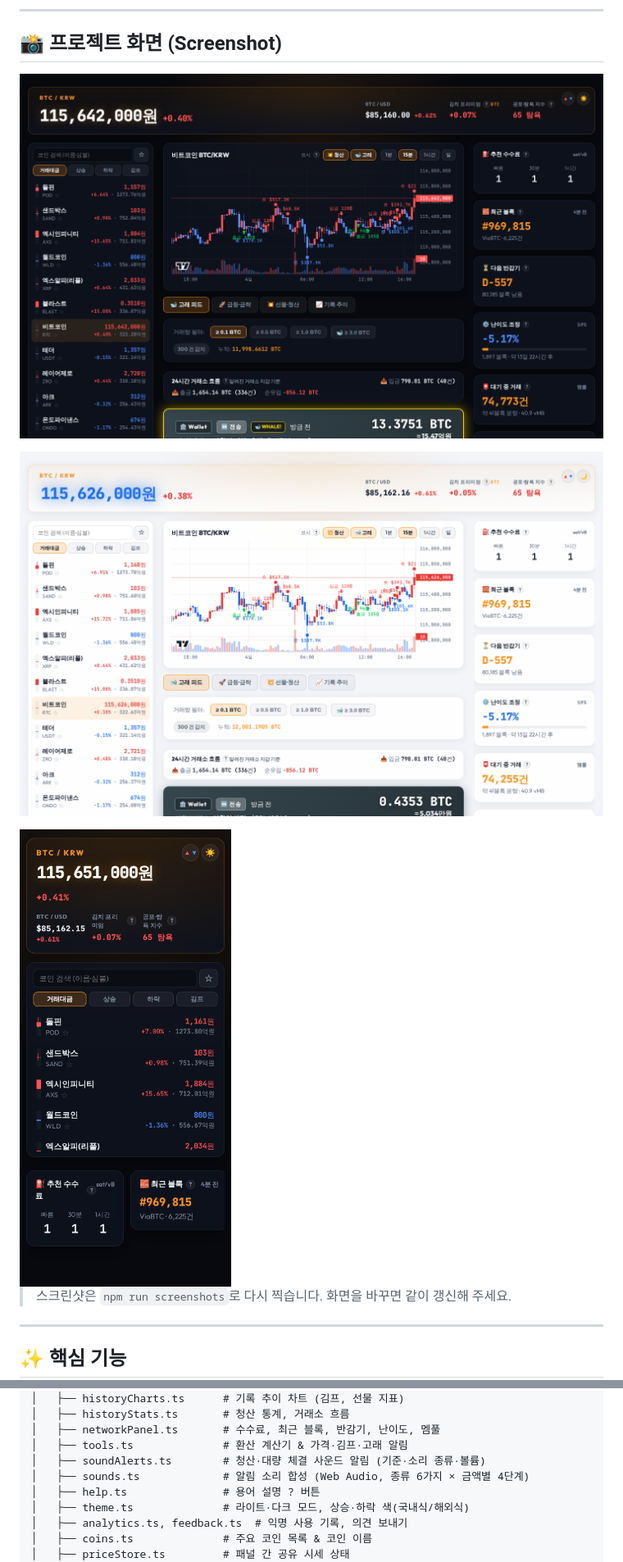
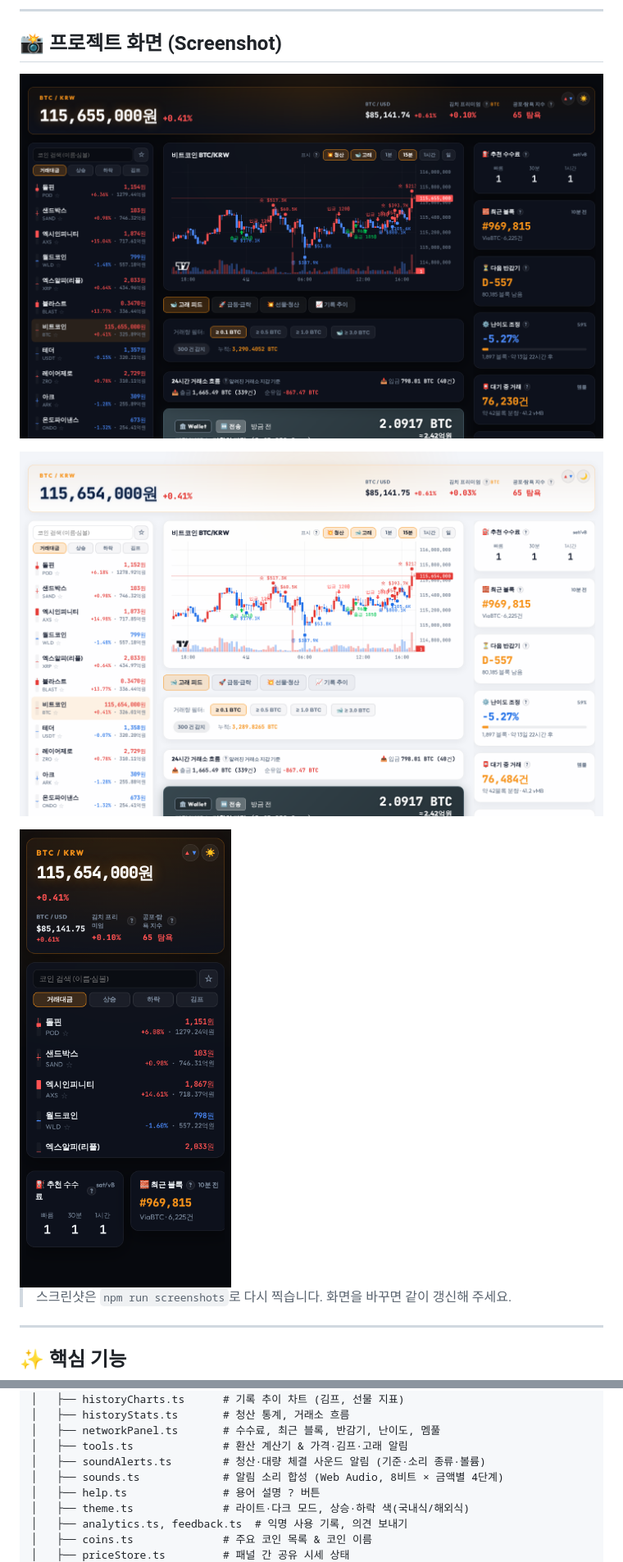
Before and after one commit to Joinjun001/WalletTrack, a Markdown page: README.md, 2 parts joined by grey strips. Shown at 82% size. GitHub-like rendering; pictures changed too: image/desktop-light.png, image/desktop.png, image/mobile.png.

```diff
--- a/README.md
+++ b/README.md
@@ -141,7 +141,7 @@ WalletTrack/
 │   ├── networkPanel.ts       # 수수료, 최근 블록, 반감기, 난이도, 멤풀
 │   ├── tools.ts              # 환산 계산기 & 가격·김프·고래 알림
 │   ├── soundAlerts.ts        # 청산·대량 체결 사운드 알림 (기준·소리 종류·볼륨)
-│   ├── sounds.ts             # 알림 소리 합성 (Web Audio, 종류 6가지 × 금액별 4단계)
+│   ├── sounds.ts             # 알림 소리 합성 (Web Audio, 8비트 × 금액별 4단계)
 │   ├── help.ts               # 용어 설명 ? 버튼
 │   ├── theme.ts              # 라이트·다크 모드, 상승·하락 색(국내식/해외식)
 │   ├── analytics.ts, feedback.ts  # 익명 사용 기록, 의견 보내기
```
Also changed, not shown: other parts of README.md (+1 -1 lines), 3 other files.
